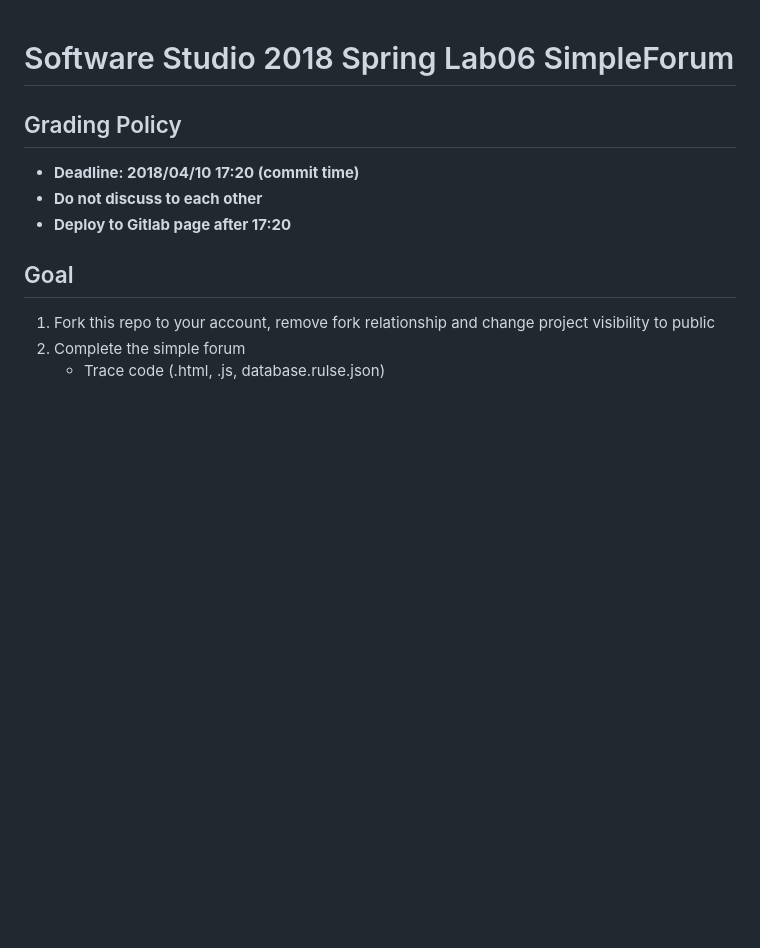
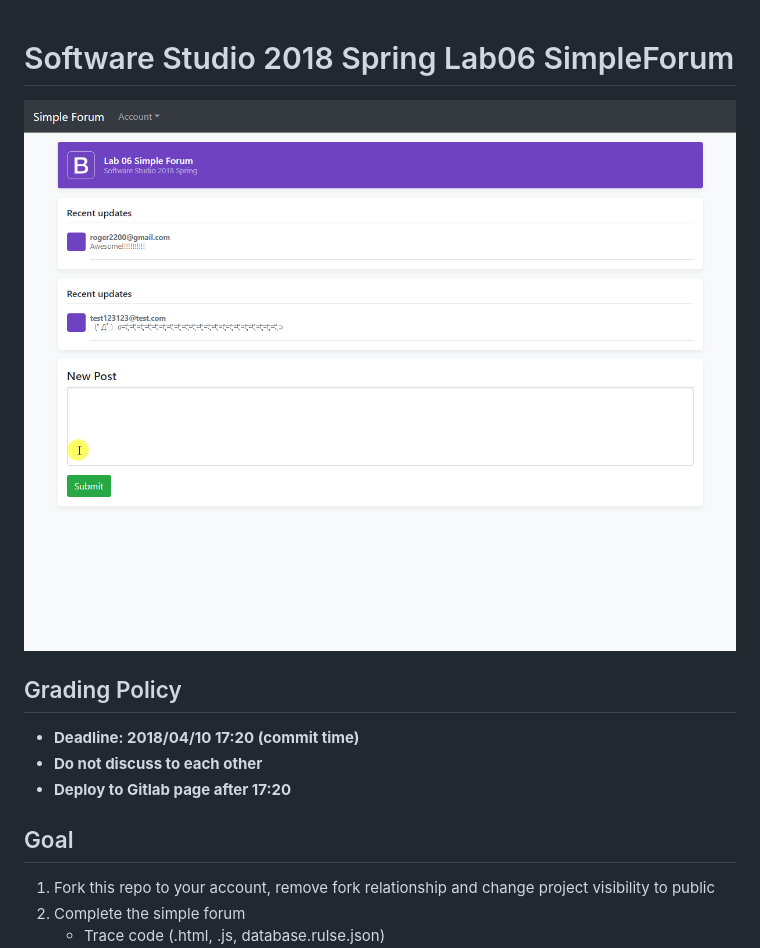
Before and after one commit to Tim-Chou21/SimpleForum, a Markdown page: README.md, the part around the change. Rendered like a GitHub page; pictures changed too: example.gif (added); blank space fills up the shorter version.

Commit message:
Add image in README.md

```diff
--- a/README.md
+++ b/README.md
@@ -1,4 +1,6 @@
 # Software Studio 2018 Spring Lab06 SimpleForum
+
+![alt text](example.gif)
 
 ## Grading Policy
 
```
